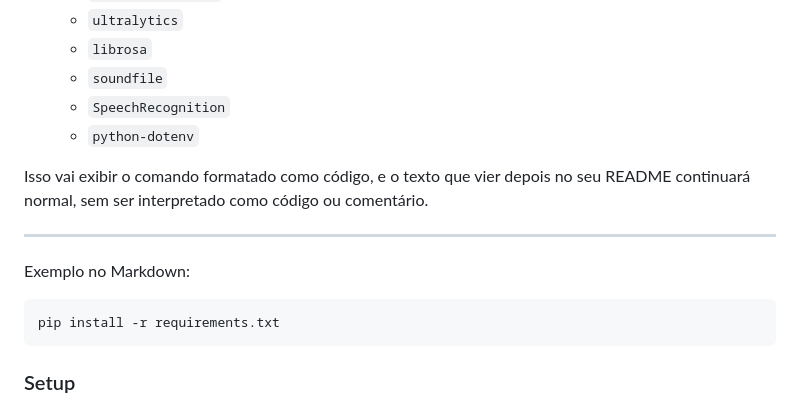
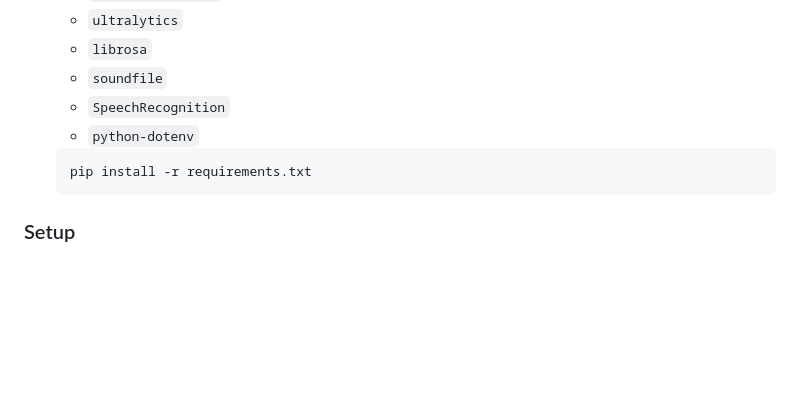
Before and after one commit to fgcar/git, a Markdown page: README.md, the part around the change. GitHub-like rendering; blank space fills up the shorter version.

````diff
--- a/README.md
+++ b/README.md
@@ -75,13 +75,6 @@ Este projeto é um bot Telegram desenvolvido em Python que suporta dois tipos pr
   - `SpeechRecognition`
   - `python-dotenv`
 
-
-Isso vai exibir o comando formatado como código, e o texto que vier depois no seu README continuará normal, sem ser interpretado como código ou comentário.
-
----
-
-Exemplo no Markdown:
-
   ```bash
   pip install -r requirements.txt
   ```
````
